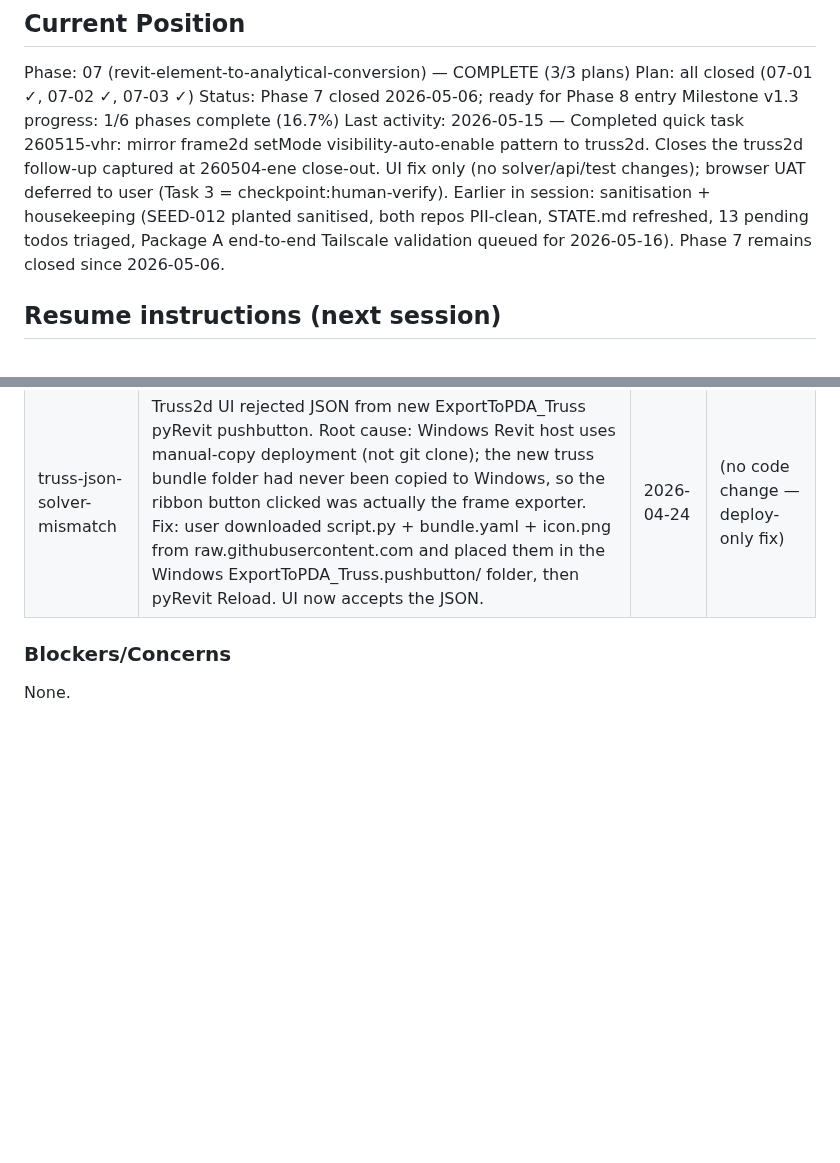
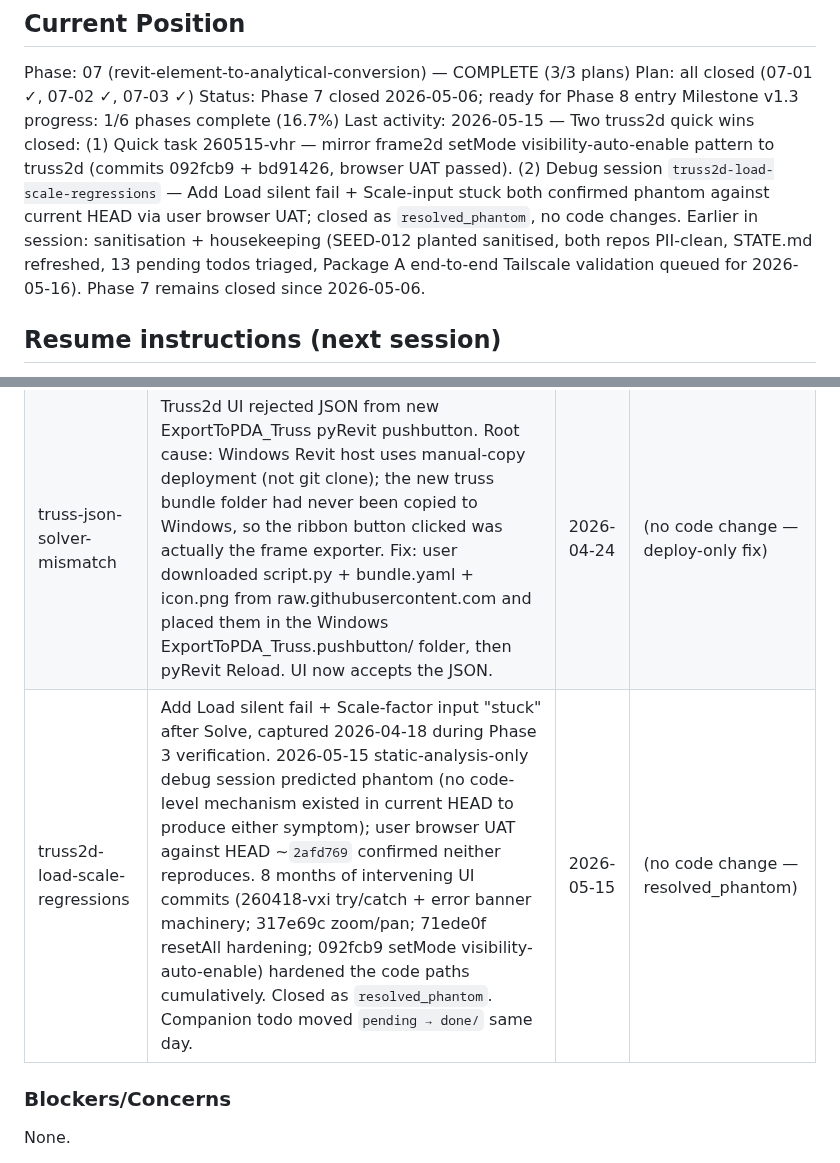
Before and after one commit to PDA-structure/PDA_Project, a Markdown page: .planning/STATE.md, 2 parts joined by grey strips. Rendered like a GitHub page; blank space fills up the shorter version.

```diff
--- a/.planning/STATE.md
+++ b/.planning/STATE.md
@@ -29,7 +29,7 @@ Phase: 07 (revit-element-to-analytical-conversion) — COMPLETE (3/3 plans)
 Plan: all closed (07-01 ✓, 07-02 ✓, 07-03 ✓)
 Status: Phase 7 closed 2026-05-06; ready for Phase 8 entry
 Milestone v1.3 progress: 1/6 phases complete (16.7%)
-Last activity: 2026-05-15 — Completed quick task 260515-vhr: mirror frame2d setMode visibility-auto-enable pattern to truss2d. Closes the truss2d follow-up captured at 260504-ene close-out. UI fix only (no solver/api/test changes); browser UAT deferred to user (Task 3 = checkpoint:human-verify). Earlier in session: sanitisation + housekeeping (SEED-012 planted sanitised, both repos PII-clean, STATE.md refreshed, 13 pending todos triaged, Package A end-to-end Tailscale validation queued for 2026-05-16). Phase 7 remains closed since 2026-05-06.
+Last activity: 2026-05-15 — Two truss2d quick wins closed: (1) Quick task 260515-vhr — mirror frame2d setMode visibility-auto-enable pattern to truss2d (commits 092fcb9 + bd91426, browser UAT passed). (2) Debug session `truss2d-load-scale-regressions` — Add Load silent fail + Scale-input stuck both confirmed phantom against current HEAD via user browser UAT; closed as `resolved_phantom`, no code changes. Earlier in session: sanitisation + housekeeping (SEED-012 planted sanitised, both repos PII-clean, STATE.md refreshed, 13 pending todos triaged, Package A end-to-end Tailscale validation queued for 2026-05-16). Phase 7 remains closed since 2026-05-06.
 
 ## Resume instructions (next session)
 
@@ -141,6 +141,7 @@ _None._
 |---|-------------|------|--------|
 | frame-v2-pin-release-multi | Fix pin-release member force recovery in multi-member structures (back-solve released θ via condensation relation; TRUST-12 regression added) | 2026-04-19 | 2dc028b |
 | truss-json-solver-mismatch | Truss2d UI rejected JSON from new ExportToPDA_Truss pyRevit pushbutton. Root cause: Windows Revit host uses manual-copy deployment (not git clone); the new truss bundle folder had never been copied to Windows, so the ribbon button clicked was actually the frame exporter. Fix: user downloaded script.py + bundle.yaml + icon.png from raw.githubusercontent.com and placed them in the Windows ExportToPDA_Truss.pushbutton/ folder, then pyRevit Reload. UI now accepts the JSON. | 2026-04-24 | (no code change — deploy-only fix) |
+| truss2d-load-scale-regressions | Add Load silent fail + Scale-factor input "stuck" after Solve, captured 2026-04-18 during Phase 3 verification. 2026-05-15 static-analysis-only debug session predicted phantom (no code-level mechanism existed in current HEAD to produce either symptom); user browser UAT against HEAD ~`2afd769` confirmed neither reproduces. 8 months of intervening UI commits (260418-vxi try/catch + error banner machinery; 317e69c zoom/pan; 71ede0f resetAll hardening; 092fcb9 setMode visibility-auto-enable) hardened the code paths cumulatively. Closed as `resolved_phantom`. Companion todo moved `pending → done/` same day. | 2026-05-15 | (no code change — resolved_phantom) |
 
 ### Blockers/Concerns
 
```
Also changed, not shown: .planning/debug/truss2d-load-scale-regressions.md (added, +213 -0 lines), 2 other files.
